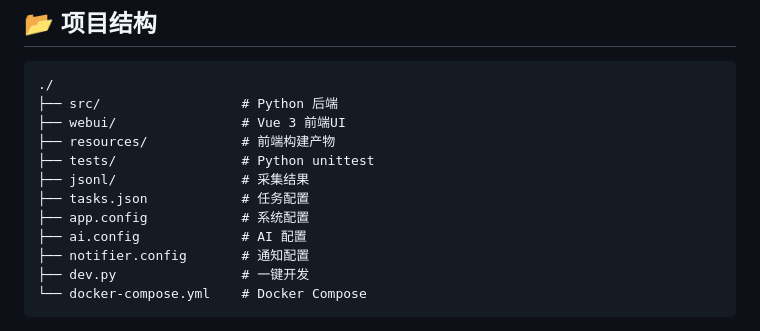
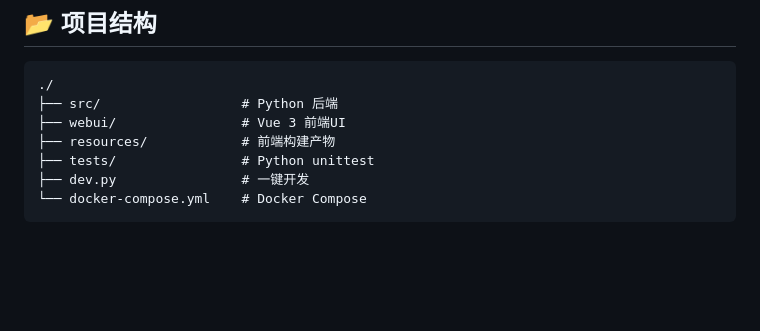
Before and after one commit to just-ads/ai-goofish, a Markdown page: README.md, the part around the change. Drawn GitHub-style; blank space fills up the shorter version.

Commit message:
Update README to remove obsolete sections

````diff
--- a/README.md
+++ b/README.md
@@ -42,11 +42,6 @@
 ├── webui/                # Vue 3 前端UI
 ├── resources/            # 前端构建产物
 ├── tests/                # Python unittest
-├── jsonl/                # 采集结果
-├── tasks.json            # 任务配置
-├── app.config            # 系统配置
-├── ai.config             # AI 配置
-├── notifier.config       # 通知配置
 ├── dev.py                # 一键开发
 └── docker-compose.yml    # Docker Compose
 ```
````
